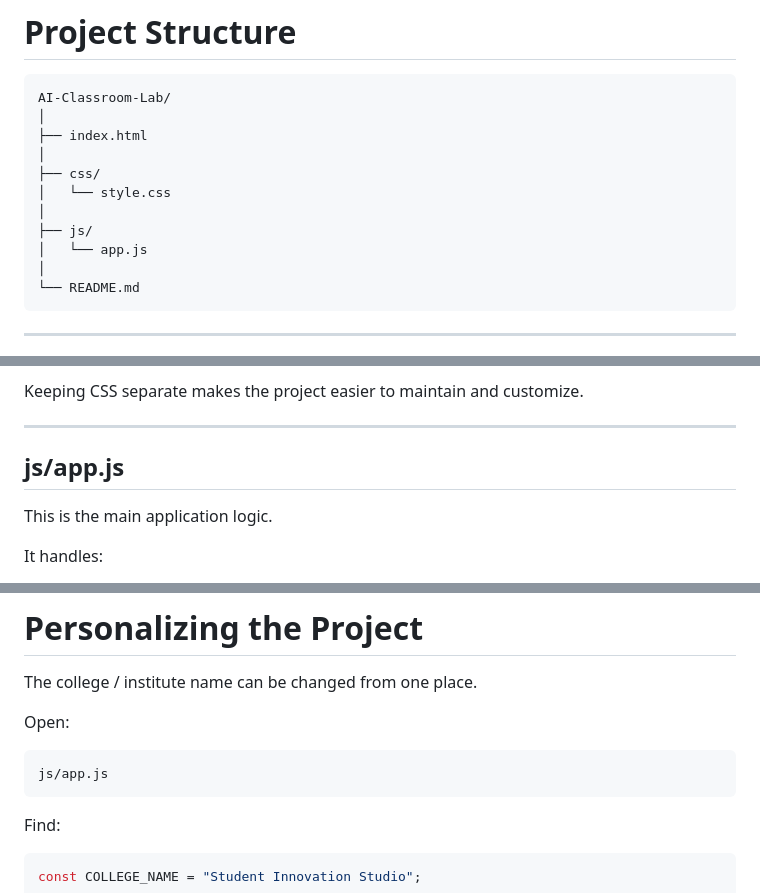
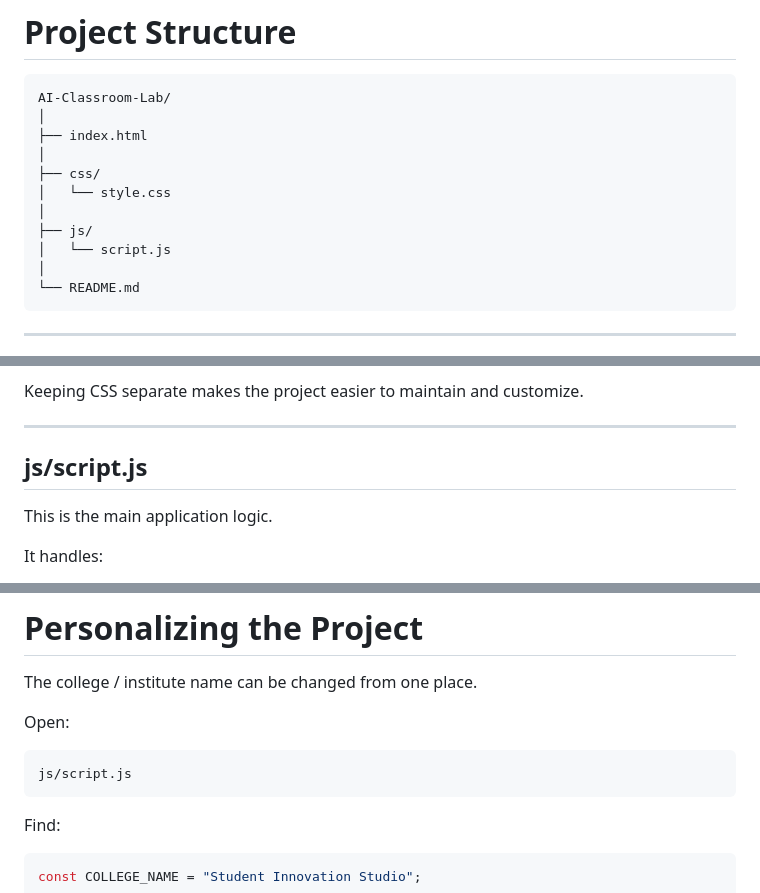
Before and after one commit to NikhilTech17/AI-Classroom-Lab, a Markdown page: README.md, 3 parts joined by grey strips. Rendered like a GitHub page.

````diff
--- a/README.md
+++ b/README.md
@@ -336,7 +336,7 @@ AI-Classroom-Lab/
 │   └── style.css
 │
 ├── js/
-│   └── app.js
+│   └── script.js
 │
 └── README.md
 ```
@@ -397,7 +397,7 @@ Keeping CSS separate makes the project easier to maintain and customize.
 
 ---
 
-## js/app.js
+## js/script.js
 
 This is the main application logic.
 
@@ -428,7 +428,7 @@ The college / institute name can be changed from one place.
 Open:
 
 ```text
-js/app.js
+js/script.js
 ```
 
 Find:
````
Also changed, not shown: other parts of README.md (+1 -1 lines).
